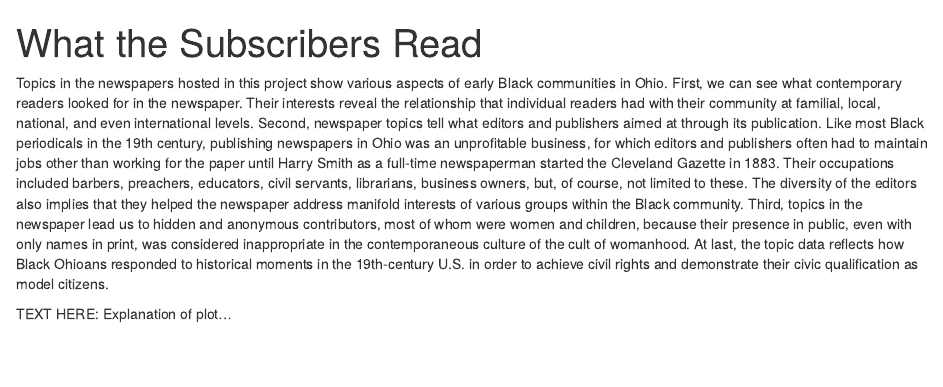
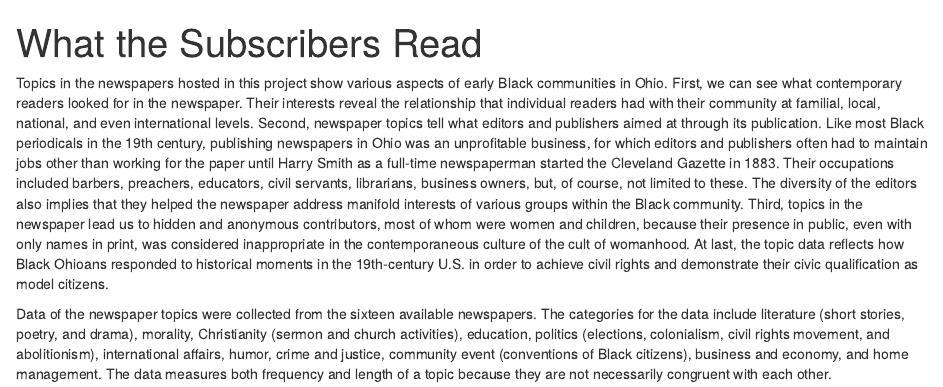
Before and after one commit to jewonwoo/black-ohio-newspapers, an R Markdown document (web/content/topics.Rmd): the page in a window 1100 px wide, from its top. Rendered offline with R 4.5, knitr and Pandoc, with nearby package versions; the code chunks are not run, so their results and figures are left out.

Commit message:
Update topics.Rmd

````diff
--- a/web/content/topics.Rmd
+++ b/web/content/topics.Rmd
@@ -49,7 +49,7 @@ top_plotly <- ggplotly(top, width = 800, height = 800)
 top_plotly
 ```
 
-TEXT HERE: Explanation of plot...
+Data of the newspaper topics were collected from the sixteen available newspapers. The categories for the data include literature (short stories, poetry, and drama), morality, Christianity (sermon and church activities), education, politics (elections, colonialism, civil rights movement, and abolitionism), international affairs, humor, crime and justice, community event (conventions of Black citizens), business and economy, and home management. The data measures both frequency and length of a topic because they are not necessarily congruent with each other.
 
 ```{r echo=FALSE, message=FALSE, warning=FALSE}
 # Stacked
````
